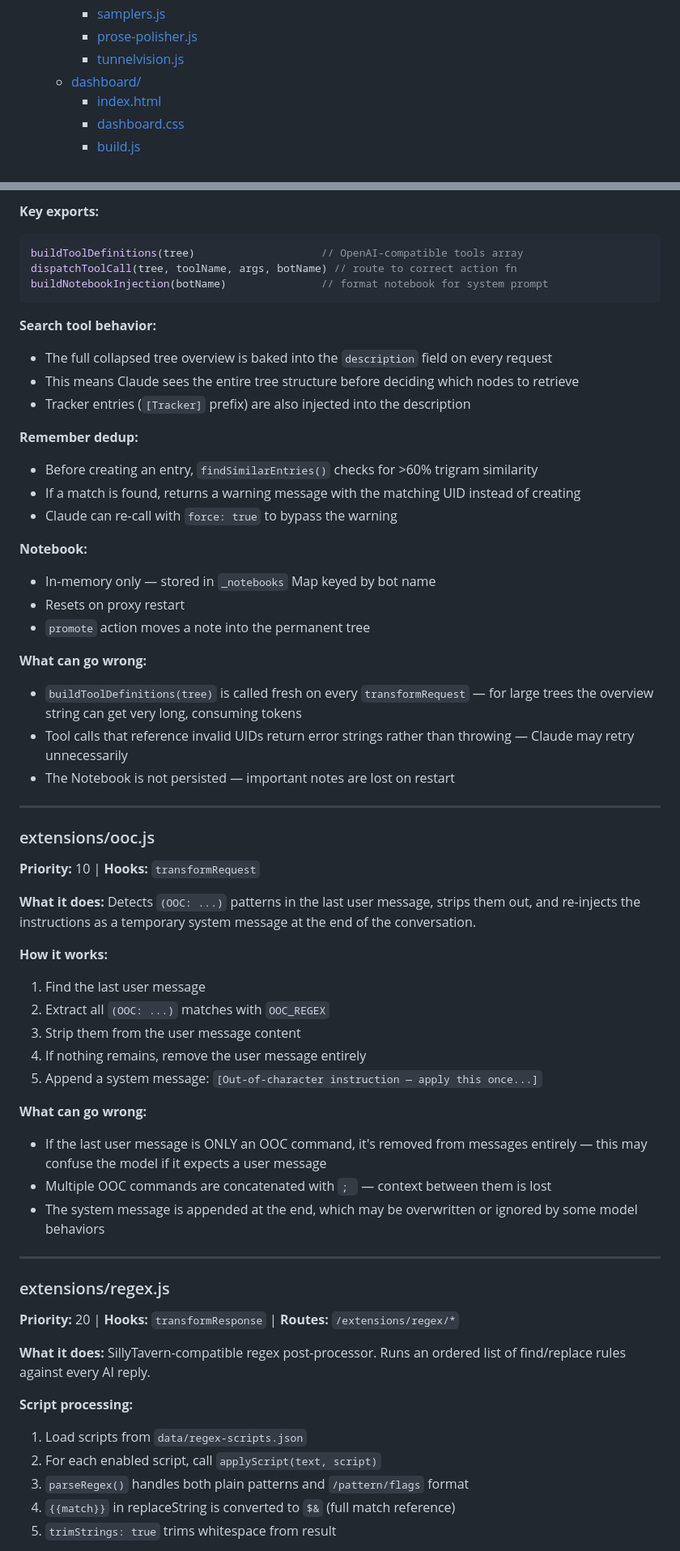
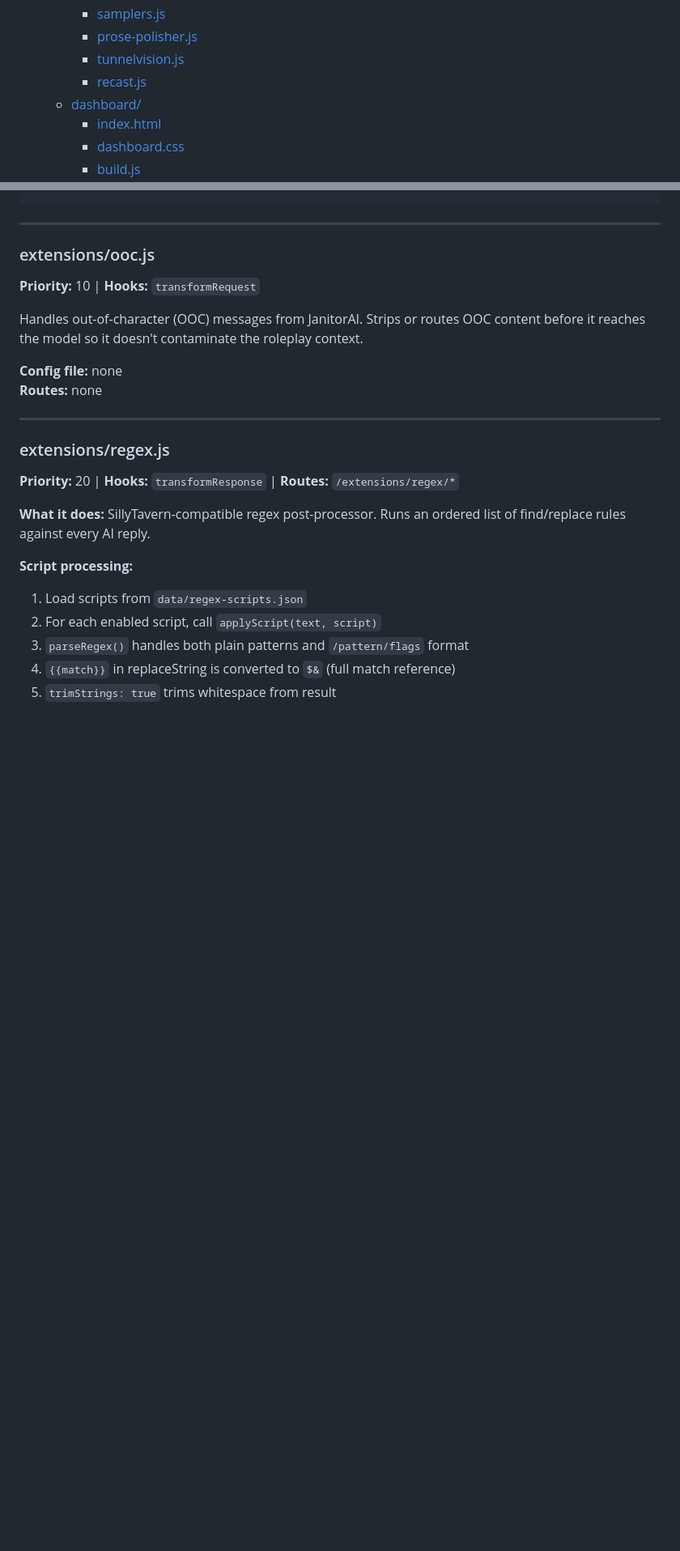
Before and after one commit to JAKE2212/blank-s-proxy, a Markdown page: PROXY.md, 2 parts joined by grey strips. Shown at 81% size. Drawn GitHub-style; blank space fills up the shorter version.

````diff
--- a/PROXY.md
+++ b/PROXY.md
@@ -27,6 +27,7 @@ This document describes every file in the Kiana Proxy codebase — what it does,
     - [samplers.js](#extensionssamplersjs)
     - [prose-polisher.js](#extensionsprose-polisherjs)
     - [tunnelvision.js](#extensionstunnelvisionjs)
+    - [recast.js](#extensionsrecastjs)
   - [dashboard/](#dashboard)
     - [index.html](#dashboardindexhtml)
     - [dashboard.css](#dashboarddashboardcss)
@@ -437,29 +395,3 @@ getOrCreateArc(tree, arcName)  // get or create arc node under Summaries
-**Key exports:**
-```js
-buildToolDefinitions(tree)                    // OpenAI-compatible tools array
-dispatchToolCall(tree, toolName, args, botName) // route to correct action fn
-buildNotebookInjection(botName)               // format notebook for system prompt
-```
-
-**Search tool behavior:**
-- The full collapsed tree overview is baked into the `description` field on every request
-- This means Claude sees the entire tree structure before deciding which nodes to retrieve
-- Tracker entries (`[Tracker]` prefix) are also injected into the description
-
-**Remember dedup:**
-- Before creating an entry, `findSimilarEntries()` checks for >60% trigram similarity
-- If a match is found, returns a warning message with the matching UID instead of creating
-- Claude can re-call with `force: true` to bypass the warning
-
-**Notebook:**
-- In-memory only — stored in `_notebooks` Map keyed by bot name
-- Resets on proxy restart
-- `promote` action moves a note into the permanent tree
-
-**What can go wrong:**
-- `buildToolDefinitions(tree)` is called fresh on every `transformRequest` — for large trees the overview string can get very long, consuming tokens
-- Tool calls that reference invalid UIDs return error strings rather than throwing — Claude may retry unnecessarily
-- The Notebook is not persisted — important notes are lost on restart
 
 ---
 
@@ -467,19 +399,10 @@ buildNotebookInjection(botName)               // format notebook for system prom
 
 **Priority:** 10 | **Hooks:** `transformRequest`
 
-**What it does:** Detects `(OOC: ...)` patterns in the last user message, strips them out, and re-injects the instructions as a temporary system message at the end of the conversation.
+Handles out-of-character (OOC) messages from JanitorAI. Strips or routes OOC content before it reaches the model so it doesn't contaminate the roleplay context.
 
-**How it works:**
-1. Find the last user message
-2. Extract all `(OOC: ...)` matches with `OOC_REGEX`
-3. Strip them from the user message content
-4. If nothing remains, remove the user message entirely
-5. Append a system message: `[Out-of-character instruction — apply this once...]`
-
-**What can go wrong:**
-- If the last user message is ONLY an OOC command, it's removed from messages entirely — this may confuse the model if it expects a user message
-- Multiple OOC commands are concatenated with `; ` — context between them is lost
-- The system message is appended at the end, which may be overwritten or ignored by some model behaviors
+**Config file:** none
+**Routes:** none
 
 ---
 
````
Also changed, not shown: other parts of PROXY.md (+60 -46 lines), EXTENSIONS.md (+98 -10 lines).
